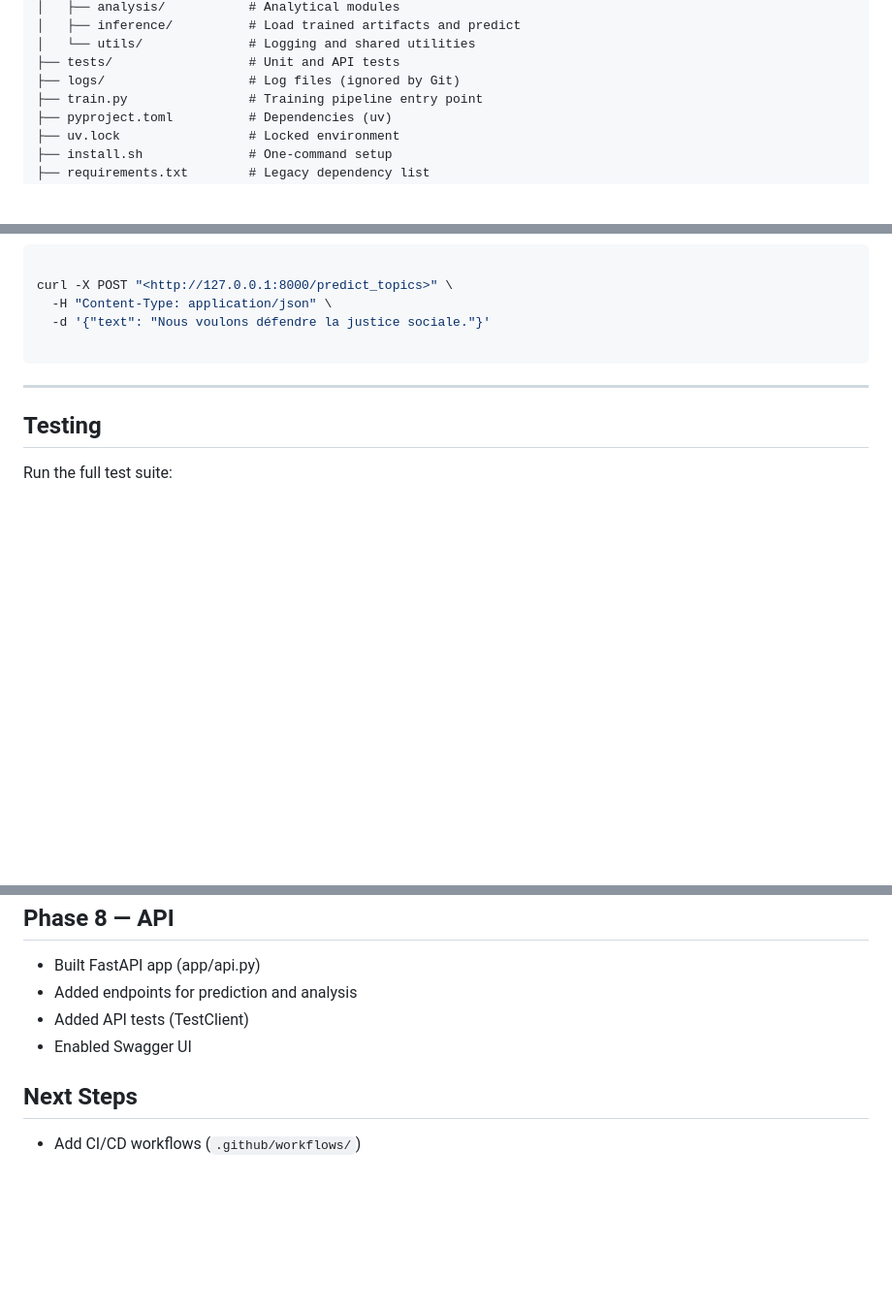
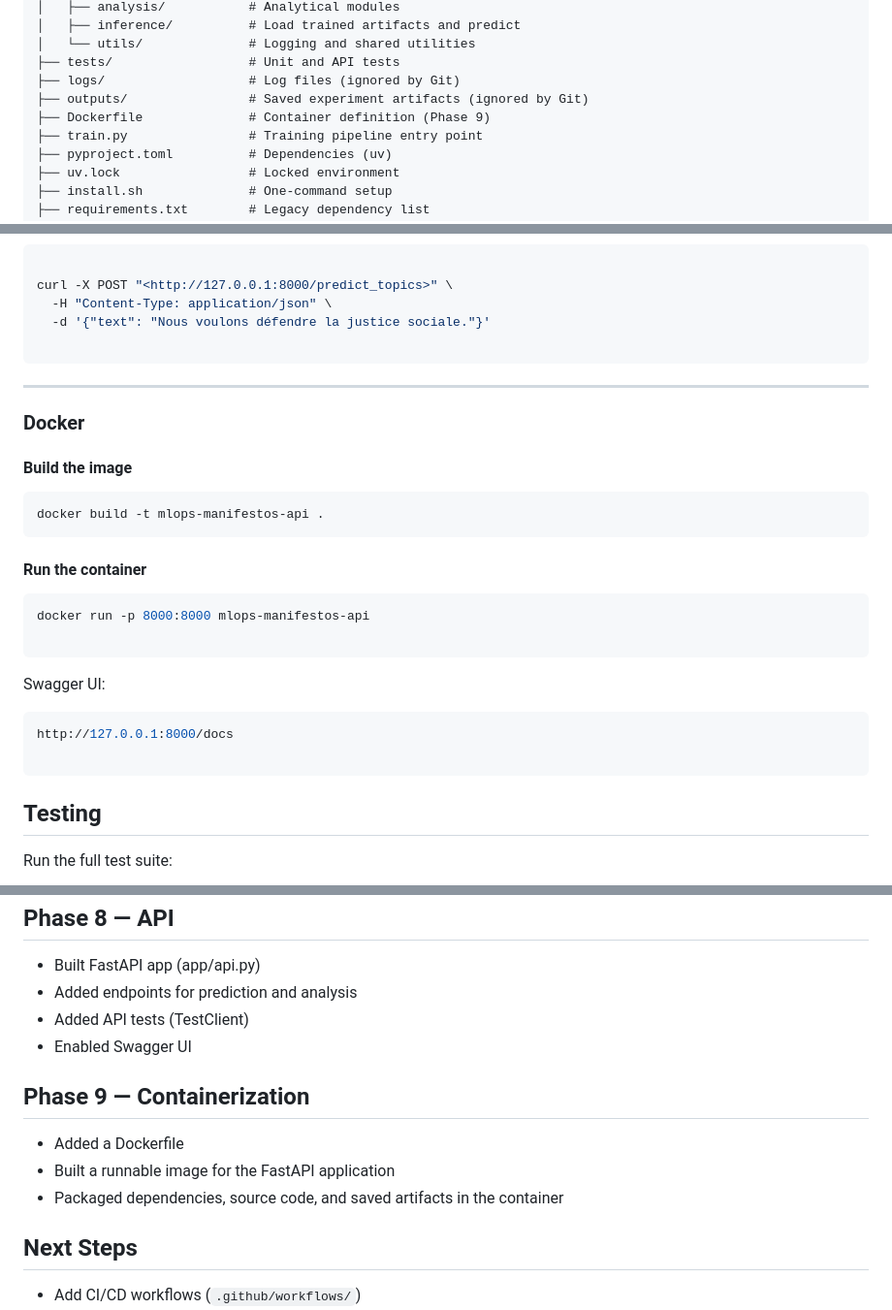
Before and after one commit to sarakpyny/MLOps-nlp-manifesto, a Markdown page: README.md, 3 parts joined by grey strips. Shown at 97% size. Drawn GitHub-style; blank space fills up the shorter version.

Commit message:
Phase 9: Document Docker usage in README

````diff
--- a/README.md
+++ b/README.md
@@ -42,6 +42,8 @@ PROJECT/
 │   └── utils/              # Logging and shared utilities
 ├── tests/                  # Unit and API tests
 ├── logs/                   # Log files (ignored by Git)
+├── outputs/                # Saved experiment artifacts (ignored by Git)
+├── Dockerfile              # Container definition (Phase 9)
 ├── train.py                # Training pipeline entry point
 ├── pyproject.toml          # Dependencies (uv)
 ├── uv.lock                 # Locked environment
@@ -217,6 +219,28 @@ curl -X POST "<http://127.0.0.1:8000/predict_topics>" \
 
 ---
 
+### Docker
+
+#### Build the image
+
+```bash
+docker build -t mlops-manifestos-api .
+```
+
+#### Run the container
+
+```bash
+docker run -p 8000:8000 mlops-manifestos-api
+
+```
+
+Swagger UI:
+
+```bash
+http://127.0.0.1:8000/docs
+
+```
+
 ## Testing
 
 Run the full test suite:
@@ -299,6 +323,12 @@ uv run pytest -v
 * Added API tests (TestClient)
 * Enabled Swagger UI
 
+## Phase 9 — Containerization
+
+* Added a Dockerfile
+* Built a runnable image for the FastAPI application
+* Packaged dependencies, source code, and saved artifacts in the container
+
 ## Next Steps
 
 * Add CI/CD workflows (`.github/workflows/`)
````
